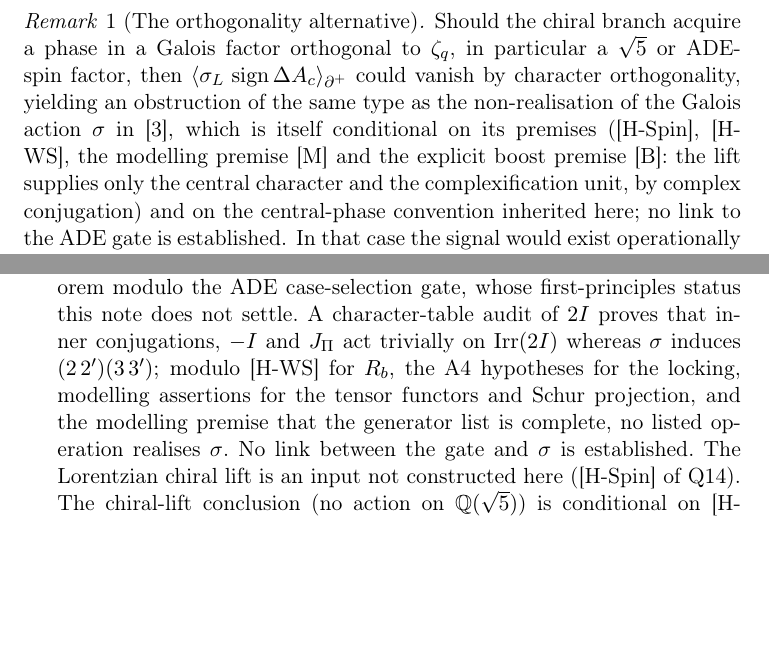
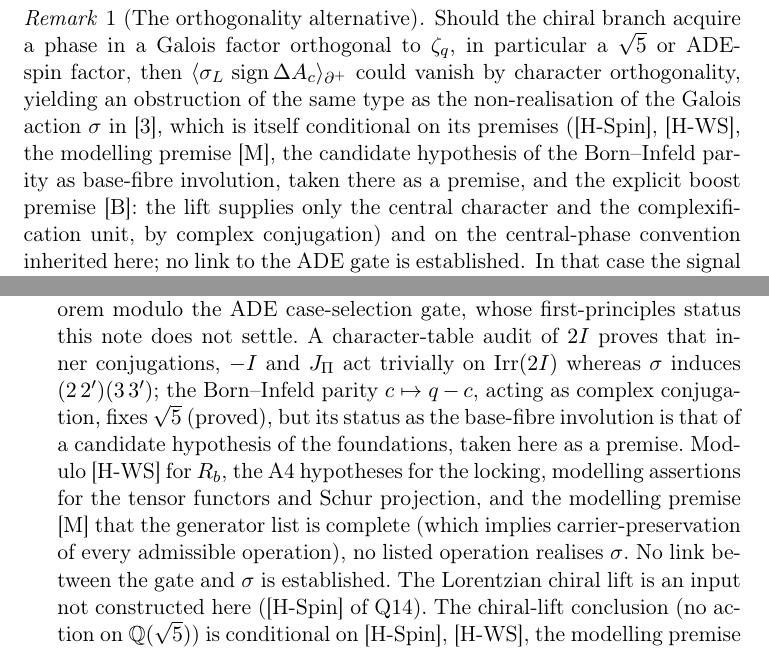
Before and after one commit to Cosmochrony/chiral-orientation-frontier, a LaTeX paper (tex/ChiralOrientationFrontier.tex): two parts of pages 9 and 12 of 14, joined at a grey line, cut so that both start at the same text, the shorter picture padded with empty space. Compiled offline with pdfLaTeX.

Commit message:
Align Beau2026aog bibliography note with amended AOG abstract (Galois/spin-stratum audit)

```diff
--- a/tex/ChiralOrientationFrontier.tex
+++ b/tex/ChiralOrientationFrontier.tex
@@ -335,7 +335,8 @@ It is not an absolute calibration of the later spectral split.
 Should the chiral branch acquire a phase in a Galois factor orthogonal to $\zq$, in particular a $\sqrt{5}$ or
 ADE-spin factor, then $\langle\sigma_L\,\sgn\dac\rangle_{\partial^+}$ could vanish by character
 orthogonality, yielding an obstruction of the same type as the non-realisation of the Galois action $\sigma$
-in~\cite{Beau2026aog}, which is itself conditional on its premises ([H-Spin], [H-WS], the modelling premise [M] and the
+in~\cite{Beau2026aog}, which is itself conditional on its premises ([H-Spin], [H-WS], the modelling premise [M], the
+candidate hypothesis of the Born--Infeld parity as base-fibre involution, taken there as a premise, and the
 explicit boost premise [B]: the lift supplies only the central character and the complexification unit, by complex
 conjugation) and on the central-phase convention inherited here; no link to the ADE gate is established.
 In that case the signal would exist operationally while the frontier amplitude vanished.
```
Also changed, not shown: tex/cosmochrony-bibliography.bib (+1 -1 lines).
